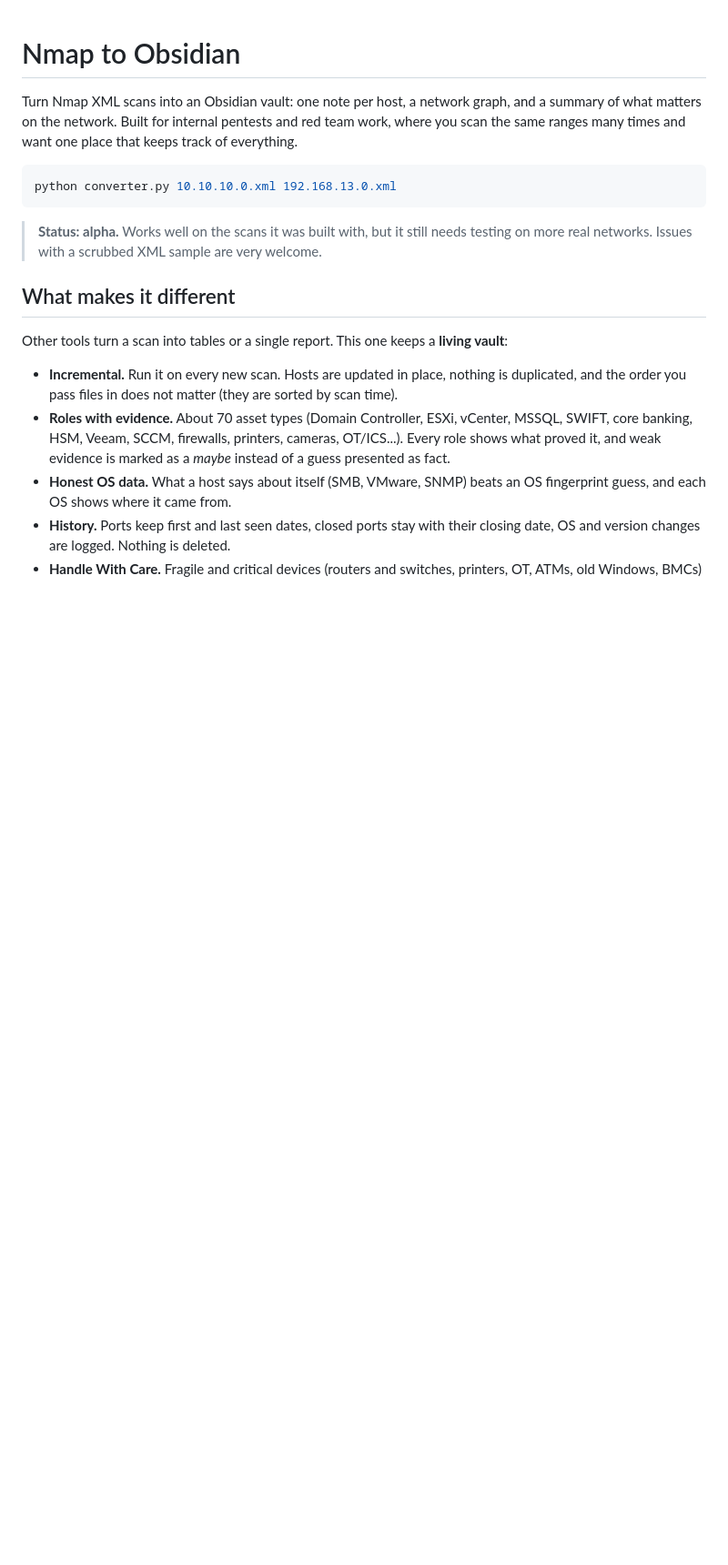
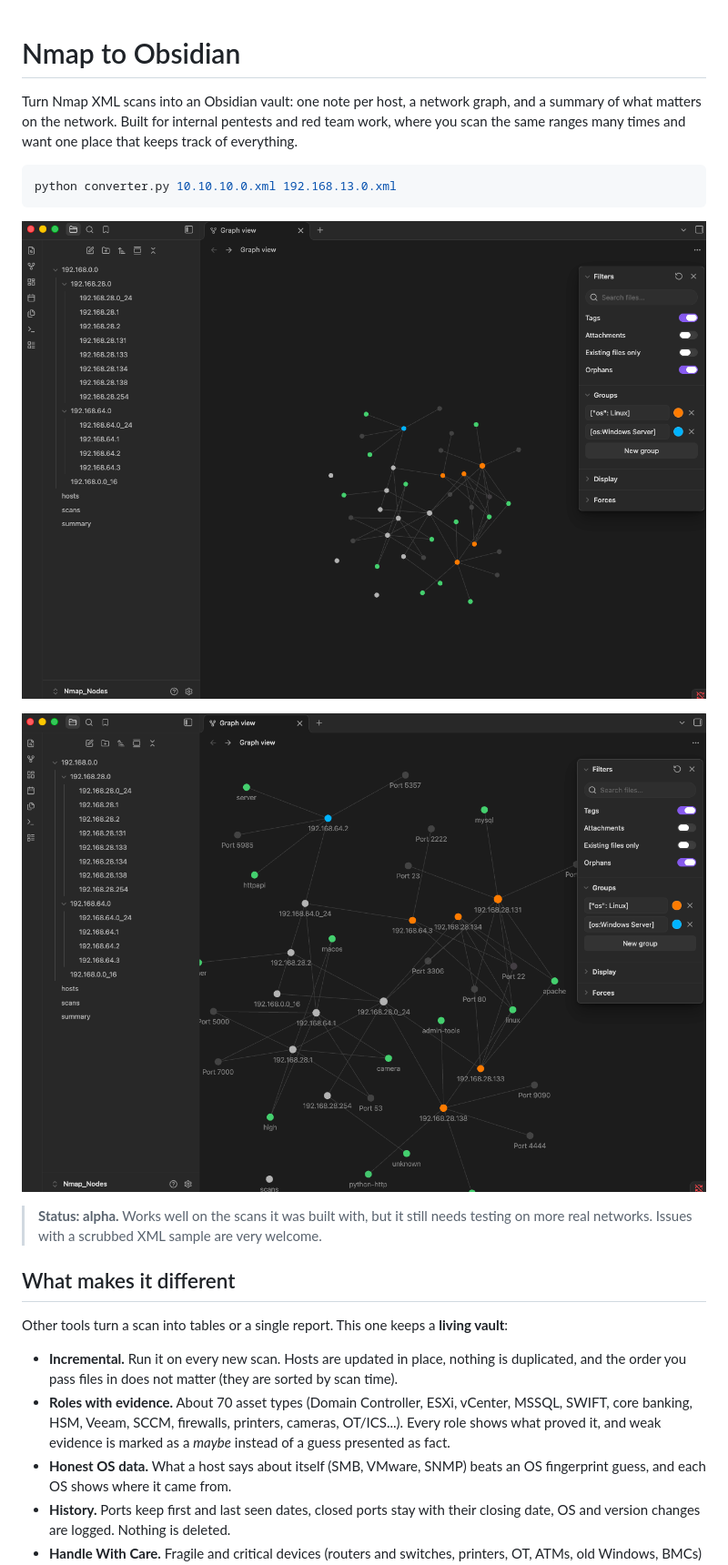
Before and after one commit to MajdKhalaf12/scripting, a Markdown page: nmap-obsidian/README.md, the part around one of its changes. Shown at 91% size. GitHub-like rendering; pictures changed too: nmap-obsidian/graph-labels.png (added), nmap-obsidian/graph.png (added); blank space fills up the shorter version.

````diff
--- a/nmap-obsidian/README.md
+++ b/nmap-obsidian/README.md
@@ -7,6 +7,10 @@ the same ranges many times and want one place that keeps track of everything.
 ```bash
 python converter.py 10.10.10.0.xml 192.168.13.0.xml
 ```
+
+![Obsidian graph view of a converted scan, colored by OS](graph.png)
+
+![The same graph zoomed in: hosts, subnets, ports and tags labeled](graph-labels.png)
 
 > **Status: alpha.** Works well on the scans it was built with, but it still needs testing on
 > more real networks. Issues with a scrubbed XML sample are very welcome.
````
Also changed, not shown: other parts of nmap-obsidian/README.md (+3 -12 lines), 1 other file.
